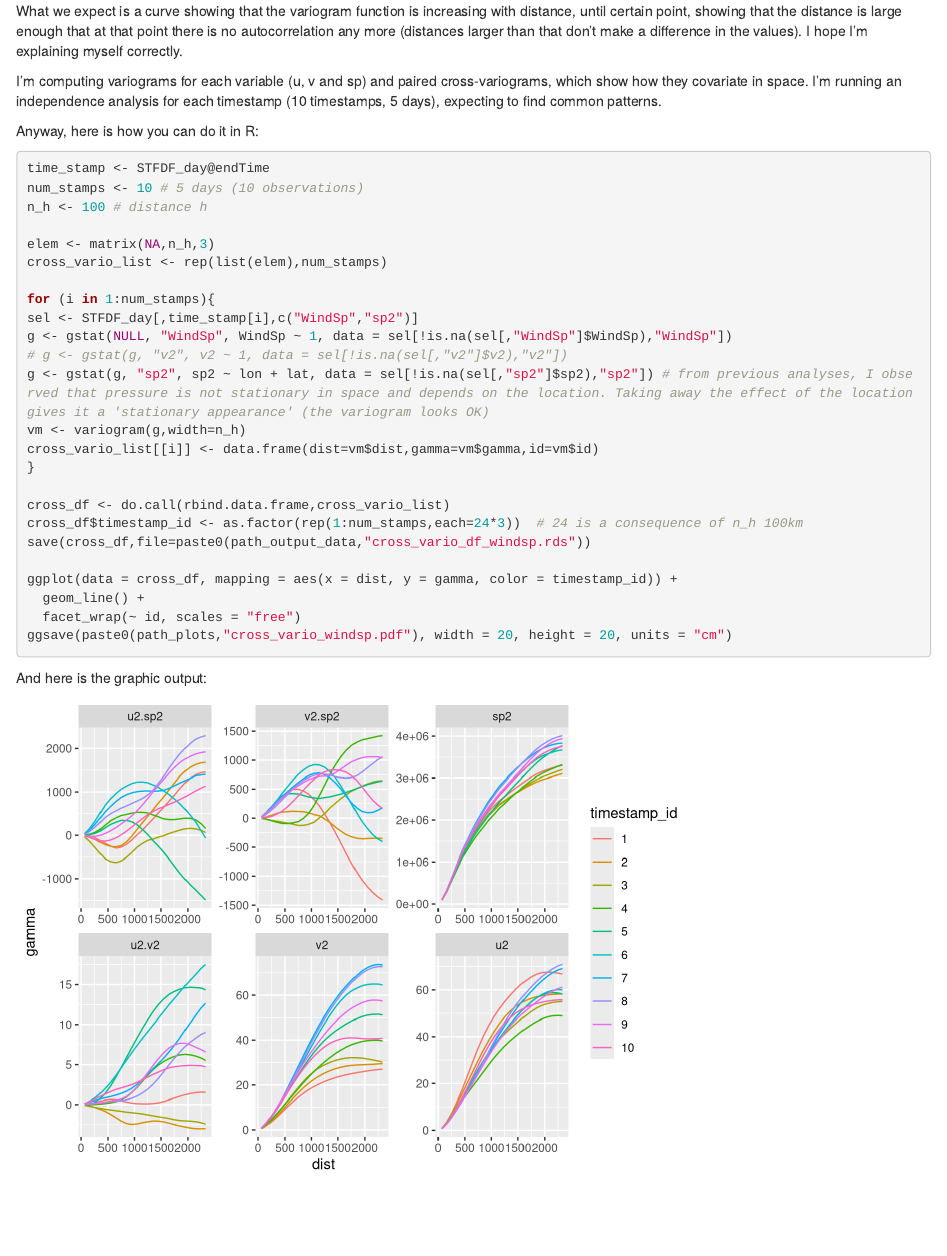
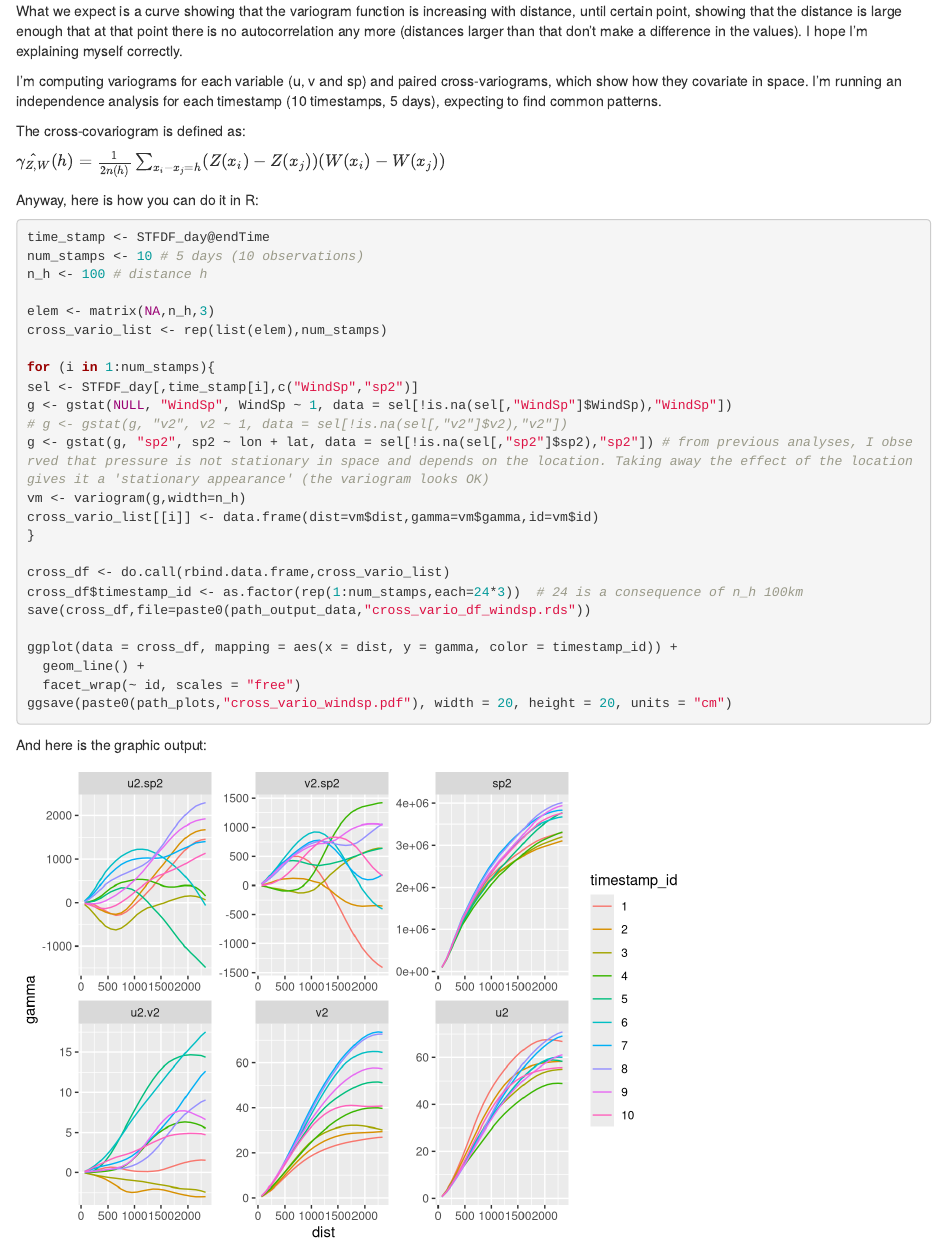
Before and after one commit to rociojoo/WeatherExploration, an R Markdown document (R/Wind_Pressure_CrossVariogram.Rmd): the page in a window 1100 px wide, from 2620 px down. Rendered offline with R 4.5, knitr and Pandoc, with nearby package versions.

Commit message:
including cross-variogram formula

````diff
--- a/R/Wind_Pressure_CrossVariogram.Rmd
+++ b/R/Wind_Pressure_CrossVariogram.Rmd
@@ -143,6 +143,10 @@ What we expect is a curve showing that the variogram function is increasing with
 
 I'm computing variograms for each variable (u, v and sp) and paired cross-variograms, which show how they covariate in space. I'm running an independence analysis for each timestamp (10 timestamps, 5 days), expecting to find common patterns.
 
+The cross-covariogram is defined as:
+
+$\hat{\gamma_{Z,W}}(h) = \frac{1}{2n(h)} \sum_{x_i-x_j=h}(Z(x_i)-Z(x_j))(W(x_i)-W(x_j))$
+
 Anyway, here is how you can do it in R:
 
 ```{r,eval=FALSE}
````
Also changed, not shown: R/Wind_Pressure_CrossVariogram.html.
